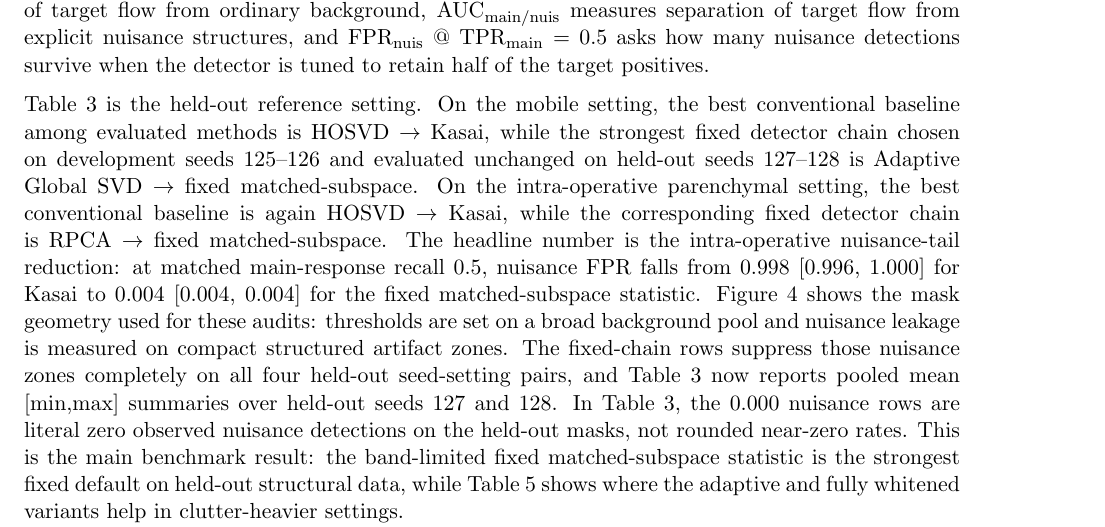
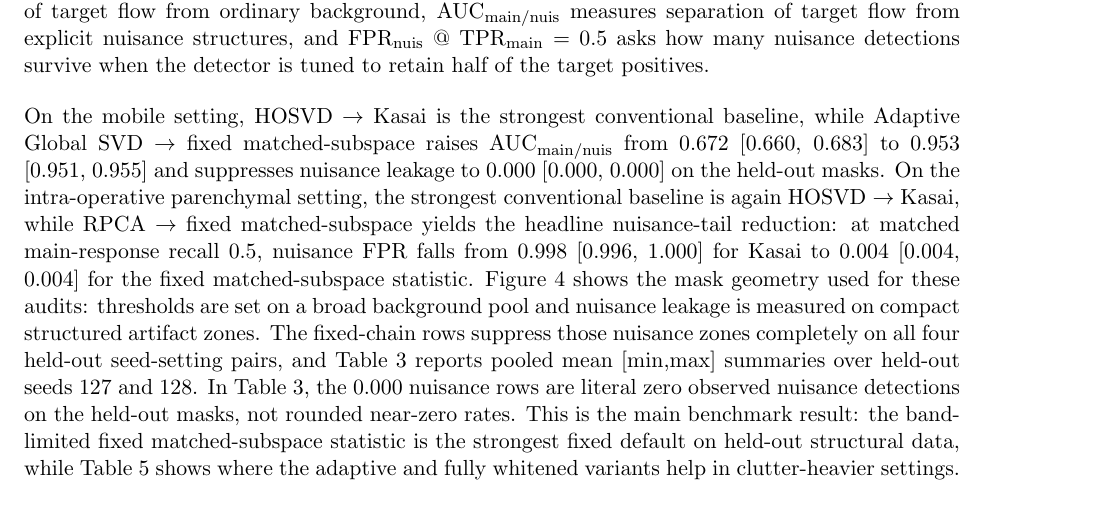
Before and after one commit to ArthurShune/fus-detectors, a LaTeX paper (paper/manuscript.tex): part of page 11 of 27, cut so that both start at the same text. The pictures show the PDF file paper/preprint.pdf that the author committed with the source.

Commit message:
Lead SIMUS benchmark paragraph with interpretation

```diff
--- a/paper/manuscript.tex
+++ b/paper/manuscript.tex
@@ -564,7 +564,7 @@ For the functional task, we use the same prespecified settings and a common back
   \end{center}
 }
 
-\noindent Table~\ref{tab:accepted_v2_structural_main} is the held-out reference setting. On the mobile setting, the best conventional baseline among evaluated methods is HOSVD $\rightarrow$ Kasai, while the strongest fixed detector chain chosen on development seeds 125--126 and evaluated unchanged on held-out seeds 127--128 is Adaptive Global SVD $\rightarrow$ fixed matched-subspace. On the intra-operative parenchymal setting, the best conventional baseline is again HOSVD $\rightarrow$ Kasai, while the corresponding fixed detector chain is RPCA $\rightarrow$ fixed matched-subspace. The headline number is the intra-operative nuisance-tail reduction: at matched main-response recall 0.5, nuisance FPR falls from 0.998 [0.996, 1.000] for Kasai to 0.004 [0.004, 0.004] for the fixed matched-subspace statistic. Figure~\ref{fig:simus_reference_benchmark_geometry} shows the mask geometry used for these audits: thresholds are set on a broad background pool and nuisance leakage is measured on compact structured artifact zones. The fixed-chain rows suppress those nuisance zones completely on all four held-out seed-setting pairs, and Table~\ref{tab:accepted_v2_structural_main} now reports pooled mean [min,max] summaries over held-out seeds 127 and 128. In Table~\ref{tab:accepted_v2_structural_main}, the 0.000 nuisance rows are literal zero observed nuisance detections on the held-out masks, not rounded near-zero rates. This is the main benchmark result: the band-limited fixed matched-subspace statistic is the strongest fixed default on held-out structural data, while Table~\ref{tab:simus_stress_frontier_rpca_heads} shows where the adaptive and fully whitened variants help in clutter-heavier settings.
+\noindent On the mobile setting, HOSVD $\rightarrow$ Kasai is the strongest conventional baseline, while Adaptive Global SVD $\rightarrow$ fixed matched-subspace raises AUC$_{\mathrm{main/nuis}}$ from 0.672 [0.660, 0.683] to 0.953 [0.951, 0.955] and suppresses nuisance leakage to 0.000 [0.000, 0.000] on the held-out masks. On the intra-operative parenchymal setting, the strongest conventional baseline is again HOSVD $\rightarrow$ Kasai, while RPCA $\rightarrow$ fixed matched-subspace yields the headline nuisance-tail reduction: at matched main-response recall 0.5, nuisance FPR falls from 0.998 [0.996, 1.000] for Kasai to 0.004 [0.004, 0.004] for the fixed matched-subspace statistic. Figure~\ref{fig:simus_reference_benchmark_geometry} shows the mask geometry used for these audits: thresholds are set on a broad background pool and nuisance leakage is measured on compact structured artifact zones. The fixed-chain rows suppress those nuisance zones completely on all four held-out seed-setting pairs, and Table~\ref{tab:accepted_v2_structural_main} reports pooled mean [min,max] summaries over held-out seeds 127 and 128. In Table~\ref{tab:accepted_v2_structural_main}, the 0.000 nuisance rows are literal zero observed nuisance detections on the held-out masks, not rounded near-zero rates. This is the main benchmark result: the band-limited fixed matched-subspace statistic is the strongest fixed default on held-out structural data, while Table~\ref{tab:simus_stress_frontier_rpca_heads} shows where the adaptive and fully whitened variants help in clutter-heavier settings.
 
 To isolate that detection-statistic claim directly on the main benchmark, Table~\ref{tab:simus_detector_family_ablation} fixes one held-out MC--SVD residual stream and swaps only the downstream detection statistic. This removes clutter-filter choice from the comparison. On that fixed residual, PD and Kasai still rank nuisance highly, the fixed matched-subspace statistic is the strongest same-residual detector, and the fully whitened statistic is worse on both held-out settings. The adaptive statistic is numerically identical to the fixed statistic here because its frozen guard-promotion rule does not activate on these cleaner MC--SVD residuals. On this benchmark, the adaptive extension therefore preserves the fixed default when the clutter evidence is weak instead of forcing whitening where it does not help.
 
```
Also changed, not shown: paper/preprint.pdf.
